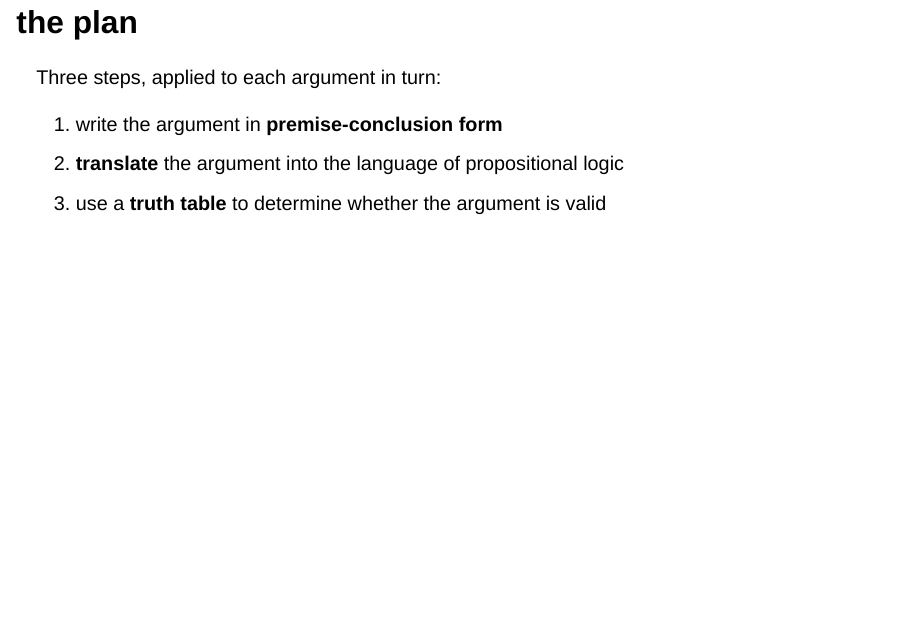
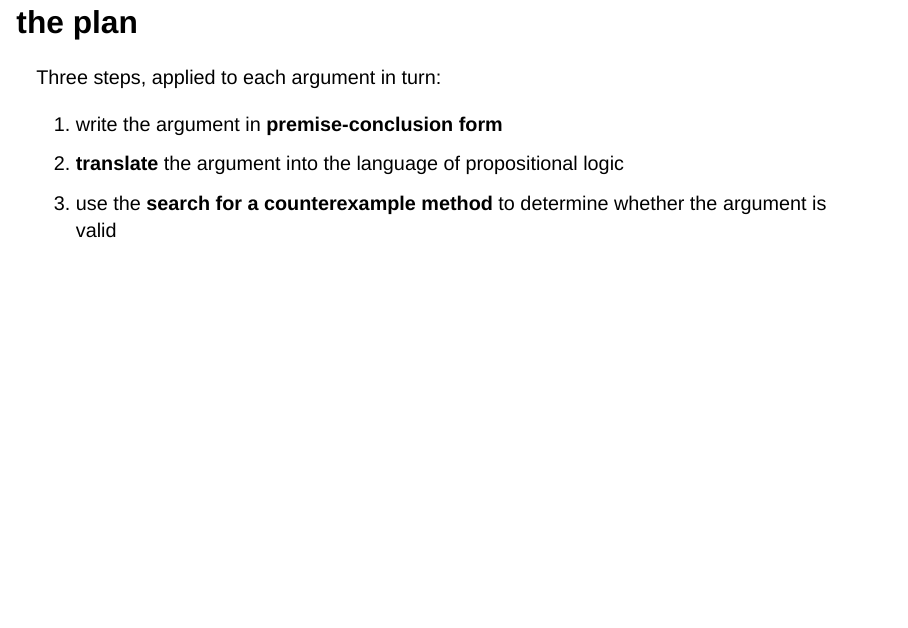
Before and after one commit to gabriel-uzquiano/220, a Quarto document (slides/complex-translation-slides.qmd): page 3 of 51. Rendered offline with R 4.5, knitr and Pandoc in place of Quarto, with nearby package versions; drawn as Slidy slides in place of the format the file asks for.

Commit message:
Add files via upload

```diff
--- a/slides/complex-translation-slides.qmd
+++ b/slides/complex-translation-slides.qmd
@@ -39,7 +39,7 @@ Three steps, applied to each argument in turn:
 ::: {.incremental}
 1. write the argument in **premise-conclusion form**
 2. **translate** the argument into the language of propositional logic
-3. use a **truth table** to determine whether the argument is valid
+3. use the **search for a counterexample method** to determine whether the argument is valid
 :::
 
 
```
